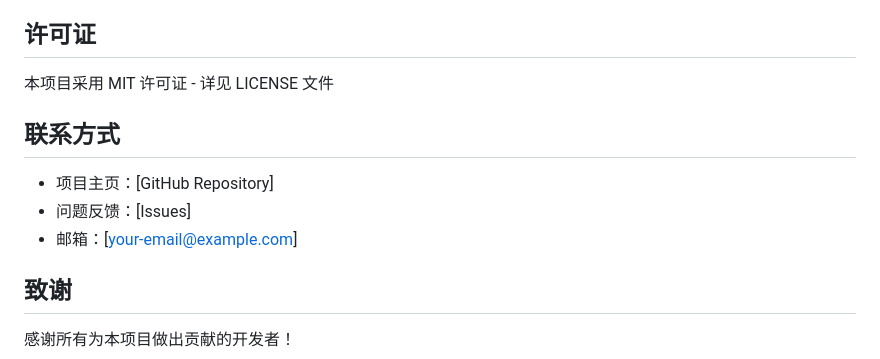
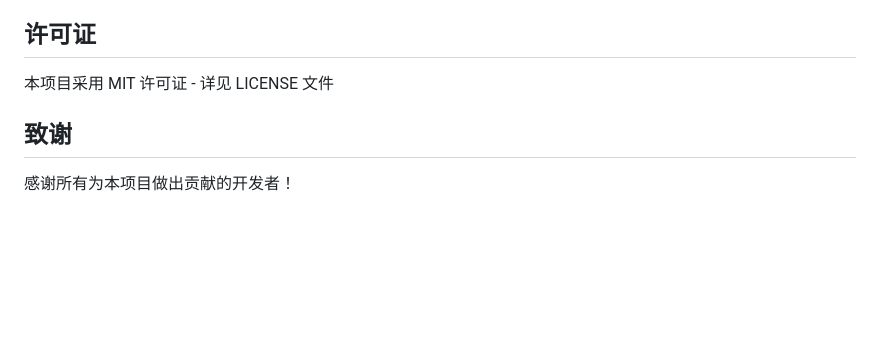
Before and after one commit to PeppaPiggy945/HotSearchAnalyzer, a Markdown page: README.md, the part around the change. Drawn GitHub-style; blank space fills up the shorter version.

Commit message:
Delete contact information from README
Removed contact information section from README.

```diff
--- a/README.md
+++ b/README.md
@@ -490,12 +490,6 @@ find outputs/ -name "*.json" -mtime +30 -delete
 
 本项目采用 MIT 许可证 - 详见 LICENSE 文件
 
-## 联系方式
-
-- 项目主页：[GitHub Repository]
-- 问题反馈：[Issues]
-- 邮箱：[your-email@example.com]
-
 ## 致谢
 
 感谢所有为本项目做出贡献的开发者！
```
